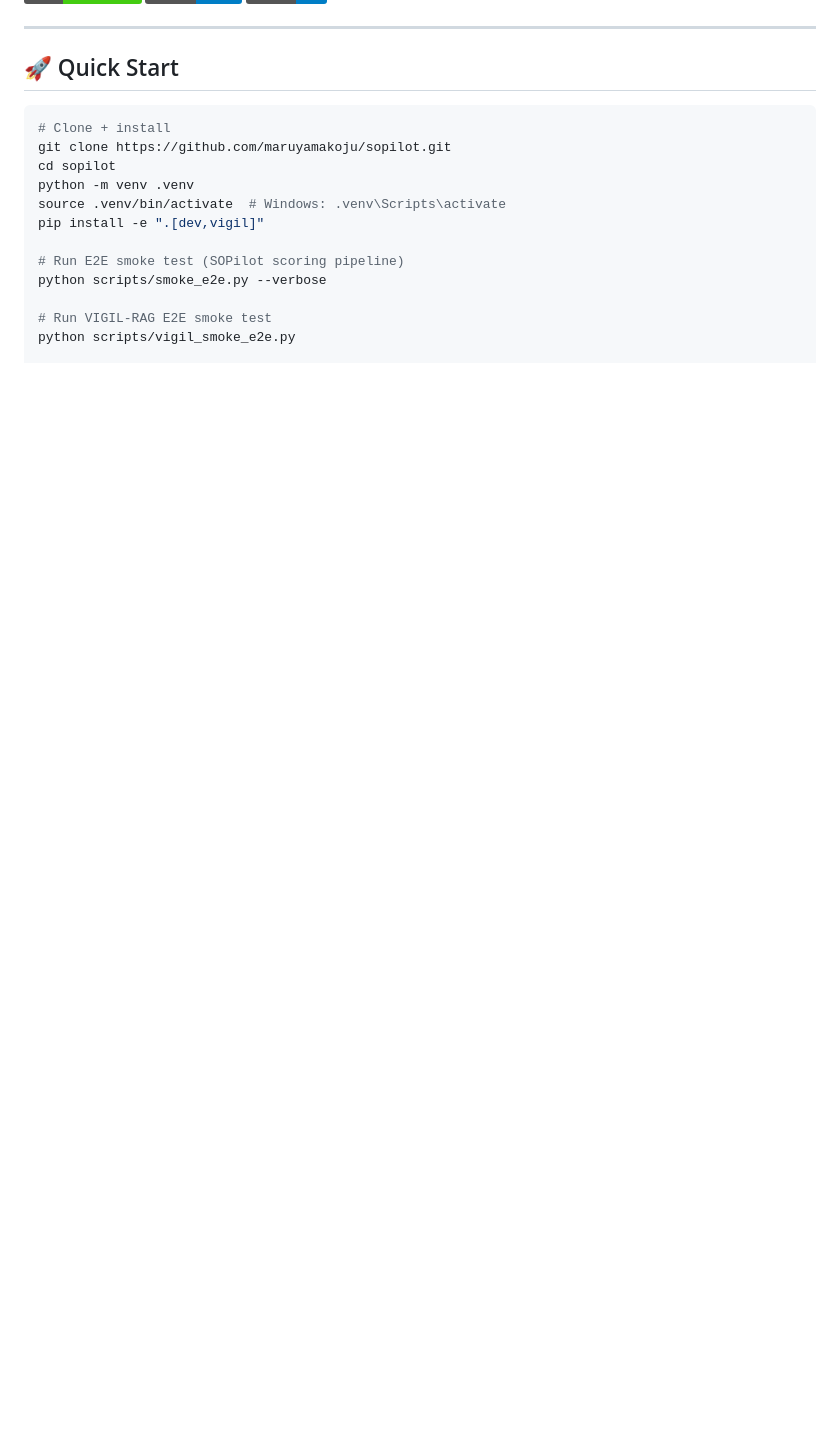
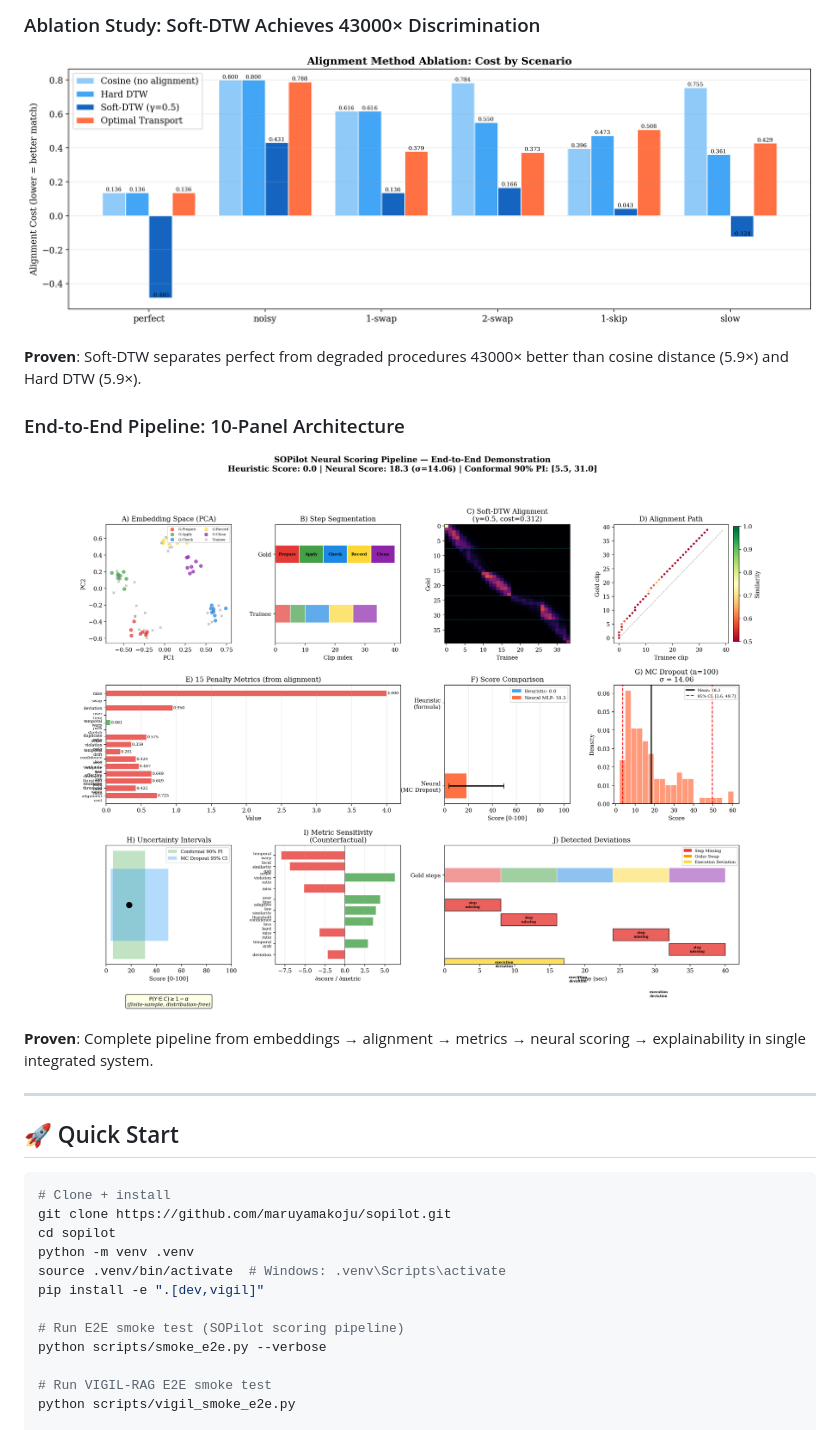
Before and after one commit to maruyamakoju/sopilot, a Markdown page: README.md, the part around one of its changes. Rendered like a GitHub page; pictures changed too: docs/assets/ablation_alignment.png (added), docs/assets/e2e_pipeline.png (added); badges without logos; blank space fills up the shorter version.

```diff
--- a/README.md
+++ b/README.md
@@ -10,3 +25,18 @@
+### Ablation Study: Soft-DTW Achieves 43000× Discrimination
+
+<p align="center">
+  <img src="docs/assets/ablation_alignment.png" alt="Alignment Ablation" width="800"/>
+</p>
+
+**Proven**: Soft-DTW separates perfect from degraded procedures 43000× better than cosine distance (5.9×) and Hard DTW (5.9×).
+
+### End-to-End Pipeline: 10-Panel Architecture
+
+<p align="center">
+  <img src="docs/assets/e2e_pipeline.png" alt="E2E Pipeline" width="900"/>
+</p>
+
+**Proven**: Complete pipeline from embeddings → alignment → metrics → neural scoring → explainability in single integrated system.
 
 ---
 
```
Also changed, not shown: other parts of README.md (+38 -0 lines), docs/assets/training_convergence.png (added), 1 other file.
